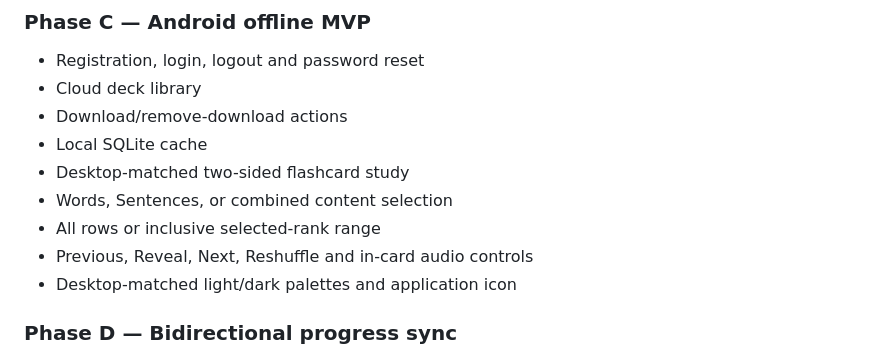
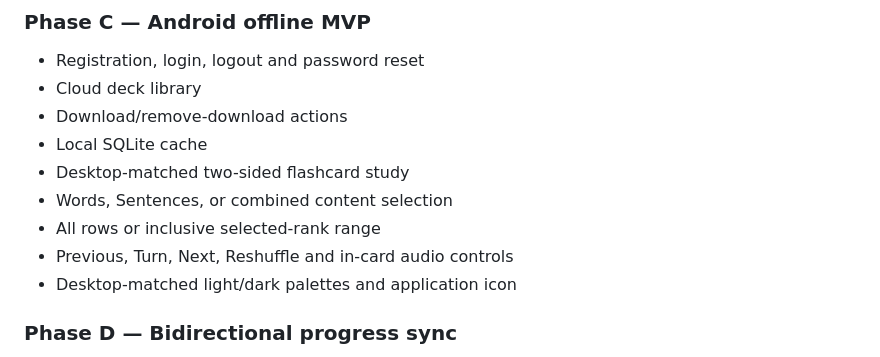
Before and after one commit to ReneGreblicki/Easy-Language-Learning-Tool, a Markdown page: docs/ANDROID_PROJECT_PLAN.md, the part around the change. Drawn GitHub-style.

Commit message:
fix: restore Android card audio and turn control

```diff
--- a/docs/ANDROID_PROJECT_PLAN.md
+++ b/docs/ANDROID_PROJECT_PLAN.md
@@ -126,7 +126,7 @@ remain human-gated Phase E work.
 - Desktop-matched two-sided flashcard study
 - Words, Sentences, or combined content selection
 - All rows or inclusive selected-rank range
-- Previous, Reveal, Next, Reshuffle and in-card audio controls
+- Previous, Turn, Next, Reshuffle and in-card audio controls
 - Desktop-matched light/dark palettes and application icon
 
 ### Phase D — Bidirectional progress sync
```
